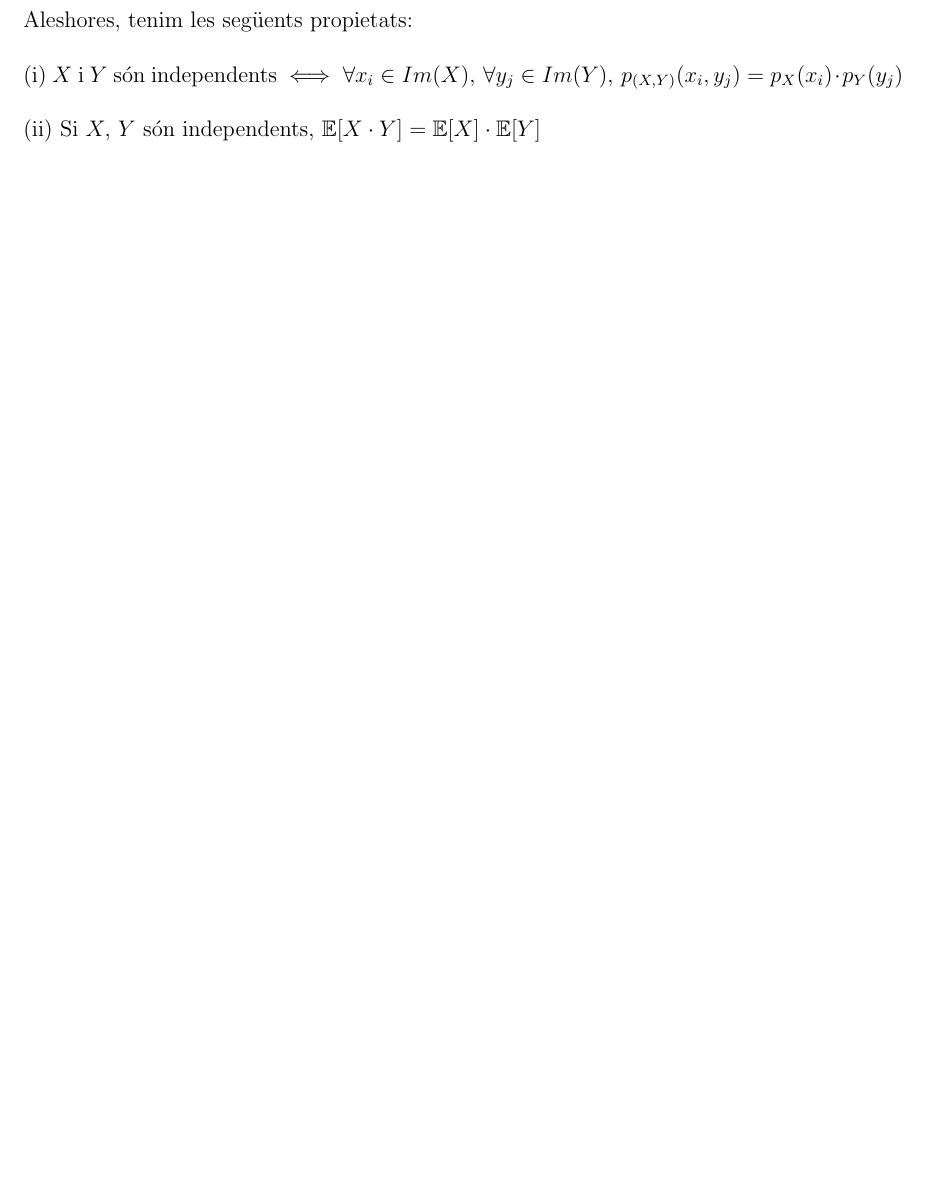
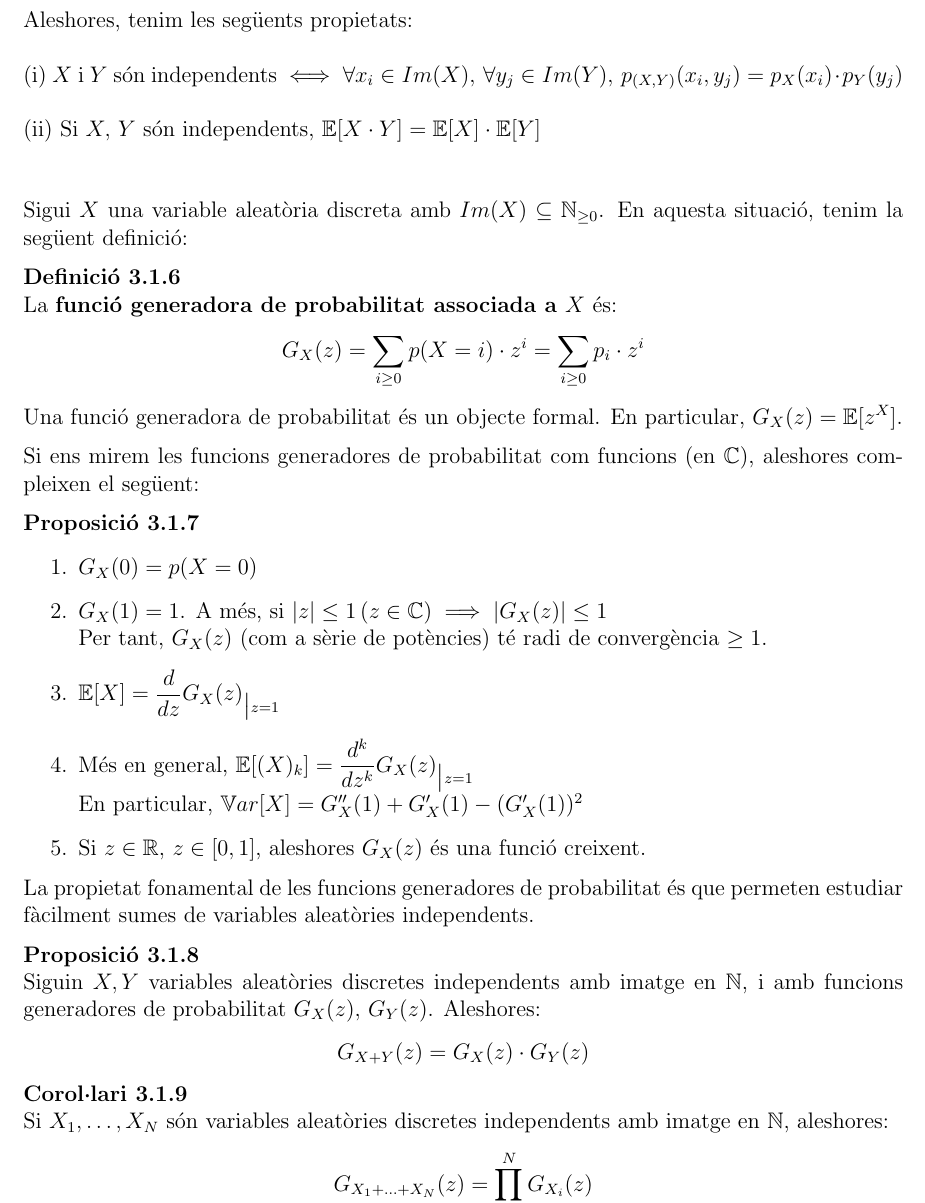
Before and after one commit to S00ts/Probabilitat, a LaTeX document (main.tex, which reads tema_tres.tex): part of page 16 of 16, cut so that both start at the same text, the shorter picture padded with empty space. Compiled offline with pdfLaTeX.

Commit message:
Update tema_tres.tex

```diff
--- a/tema_tres.tex
+++ b/tema_tres.tex
@@ -54,4 +54,46 @@ Sigui $(\Omega, \mathcal{A}, p)$ un espai de probabilitat i $X$ una variable ale
 \newpage
 Aleshores, tenim les següents propietats: \\\\
 (i) $X$ i $Y$ són independents $\iff \forall x_{i}\in Im(X), \, \forall y_{j}\in Im(Y), \, p_{(X, Y)}(x_{i},y_{j}) = p_{X}(x_{i})\cdot p_{Y}(y_{j})$ \\\\
-(ii) Si $X, \, Y$ són independents, $\E[X\cdot Y] = \E[X]\cdot \E[Y]$
+(ii) Si $X, \, Y$ són independents, $\E[X\cdot Y] = \E[X]\cdot \E[Y]$ \\\\
+
+Sigui $X$ una variable aleatòria discreta amb $Im(X)\subseteq \n_{\geq0}$. En aquesta situació, tenim la següent definició:
+
+\begin{defi}
+  La \textbf{funció generadora de probabilitat associada a $X$} és:
+  \[
+    G_{X}(z) = \sum_{i\geq 0}p(X=i)\cdot z^{i} = \sum_{i\geq 0}p_{i}\cdot z^{i}
+  \]
+
+  Una funció generadora de probabilitat és un objecte formal. En particular, $G_{X}(z)=\E[z^{X}]$.
+\end{defi}
+
+Si ens mirem les funcions generadores de probabilitat com funcions (en $\cx$), aleshores compleixen el següent:
+
+\begin{prop}
+  \begin{enumerate}
+      \item []
+      \item $G_{X}(0) = p(X=0)$
+      \item $G_{X}(1) = 1$. A més, si $\abs{z}\leq 1 \, (z\in \cx) \implies \abs{G_{X}(z)}\leq 1$ \\
+      Per tant, $G_{X}(z)$ (com a sèrie de potències) té radi de convergència $\geq 1$.
+      \item $\E[X] = \dfrac{d}{dz}G_{X}(z)_{\big|z=1}$
+      \item Més en general, $\E[(X)_{k}] = \dfrac{d^{k}}{dz^{k}}G_{X}(z)_{\big|z=1}$ \\
+      En particular, $\V ar[X] = G_{X}''(1) + G_{X}'(1) - (G_{X}'(1))^{2}$
+      \item Si $z\in \real, \, z \in [0,1]$, aleshores $G_{X}(z)$ és una funció creixent.
+  \end{enumerate}
+\end{prop}
+
+La propietat fonamental de les funcions generadores de probabilitat és que permeten estudiar fàcilment sumes de variables aleatòries independents.
+
+\begin{prop}
+  Siguin $X, Y$ variables aleatòries discretes independents amb imatge en $\n$, i amb funcions generadores de probabilitat $G_{X}(z), \, G_{Y}(z)$. Aleshores:
+  \[
+    G_{X+Y}(z) = G_{X}(z)\cdot G_{Y}(z)
+  \]
+\end{prop}
+
+\begin{col}
+  Si $X_{1}, \ldots, X_{N}$ són variables aleatòries discretes independents amb imatge en $\n$, aleshores:
+  \[
+    G_{X_{1}+\ldots+X_{N}}(z) = \prod_{i=1}^{N} G_{X_{i}}(z)
+  \]
+\end{col}
```
